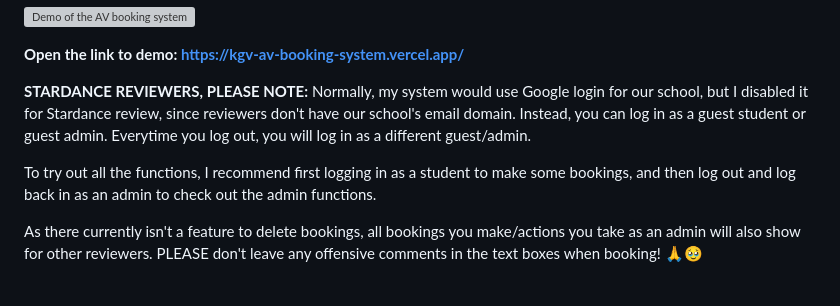
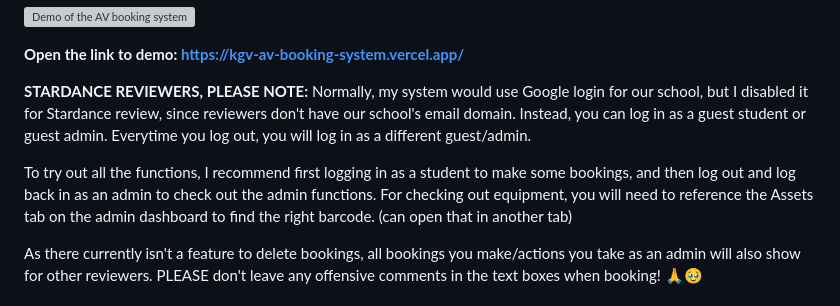
Before and after one commit to rachell-aristo/KGV_AV_Booking_System, a Markdown page: README.md, the part around the change. Drawn GitHub-style; grey boxes are pictures that could not be loaded.

Commit message:
Instructions for admin check out

```diff
--- a/README.md
+++ b/README.md
@@ -10,7 +10,7 @@ https://kgv-av-booking-system.vercel.app/**
 **STARDANCE REVIEWERS, PLEASE NOTE:**
 Normally, my system would use Google login for our school, but I disabled it for Stardance review, since reviewers don't have our school's email domain. Instead, you can log in as a guest student or guest admin. Everytime you log out, you will log in as a different guest/admin.
 
-To try out all the functions, I recommend first logging in as a student to make some bookings, and then log out and log back in as an admin to check out the admin functions.
+To try out all the functions, I recommend first logging in as a student to make some bookings, and then log out and log back in as an admin to check out the admin functions. For checking out equipment, you will need to reference the Assets tab on the admin dashboard to find the right barcode. (can open that in another tab)
 
 As there currently isn't a feature to delete bookings, all bookings you make/actions you take as an admin will also show for other reviewers. PLEASE don't leave any offensive comments in the text boxes when booking! 🙏🥹
 
```
